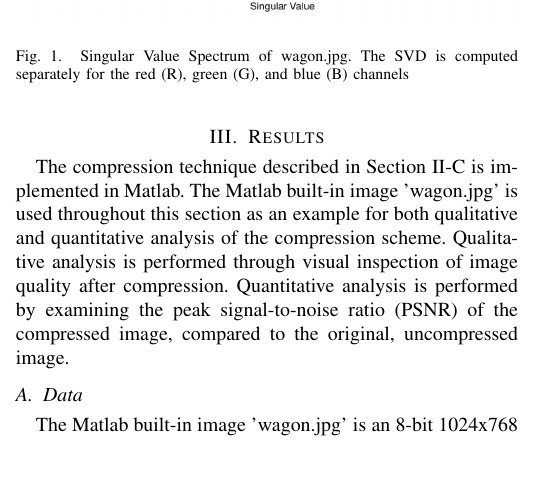
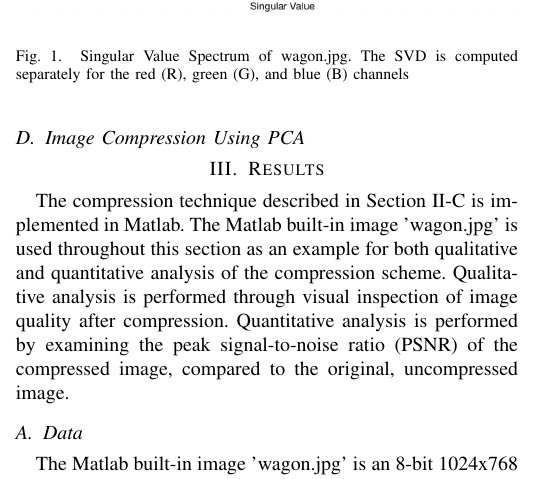
Before and after one commit to osowatzke/ECE501B_Final_Project, a LaTeX paper (LateX/report.tex): part of one column of page 3 of 5, cut so that both start at the same text. Compiled offline with pdfLaTeX.

Commit message:
Added placeholder for image compression theory

```diff
--- a/LateX/report.tex
+++ b/LateX/report.tex
@@ -166,13 +166,8 @@ thoesens@arizona.edu}}
 	\end{equation*}
 	%
 	Then, $\mathbf{AA^T} = \mathbf{C_X}$. Referring to Equation (\ref{eq:aatranspose}), the eigenvectors of $\mathbf{AA^T}$ are equivalent to the columns of $\mathbf{U}$. Furthermore, scaling the matrix $\mathbf{X}$ by $1/\sqrt{n}$ only scales the eigenvalues, $\Lambda$, but does not change the eigenvectors, $\mathbf{U}$. Therefore, an SVD can be performed directly $\mathbf{X}$ and the columns of the resulting $\mathbf{U}$ matrix will be the principle components.
-    	%The principle components should be chosen such that each $\mathbf{y_i}$ has small weights corresponding to each of the final principle components $\mathbf{p_j}$. These weights can then be zeroed to approximate each sample $\mathbf{x_i}$. In other words, each $\mathbf{x_i}$ can be approximated with $\mathbf{\hat{x}_i}$, where
- 	%
- 	%\begin{equation}
- 	%	\mathbf{\hat{x}_i} = \langle \mathbf{\hat{x}_i}, \mathbf{p_1} \rangle \mathbf{p_1} + \cdots + \langle \mathbf{\hat{x}_i}, \mathbf{p_k} \rangle \mathbf{p_k}
- 	%\end{equation}
-    	%
-    	%for $k < m$.
+
+    \subsection{Image Compression Using PCA}
 
     %TALK ABOUT PCA HERE
     %How does the selected material for your project relate to SVD?
```
